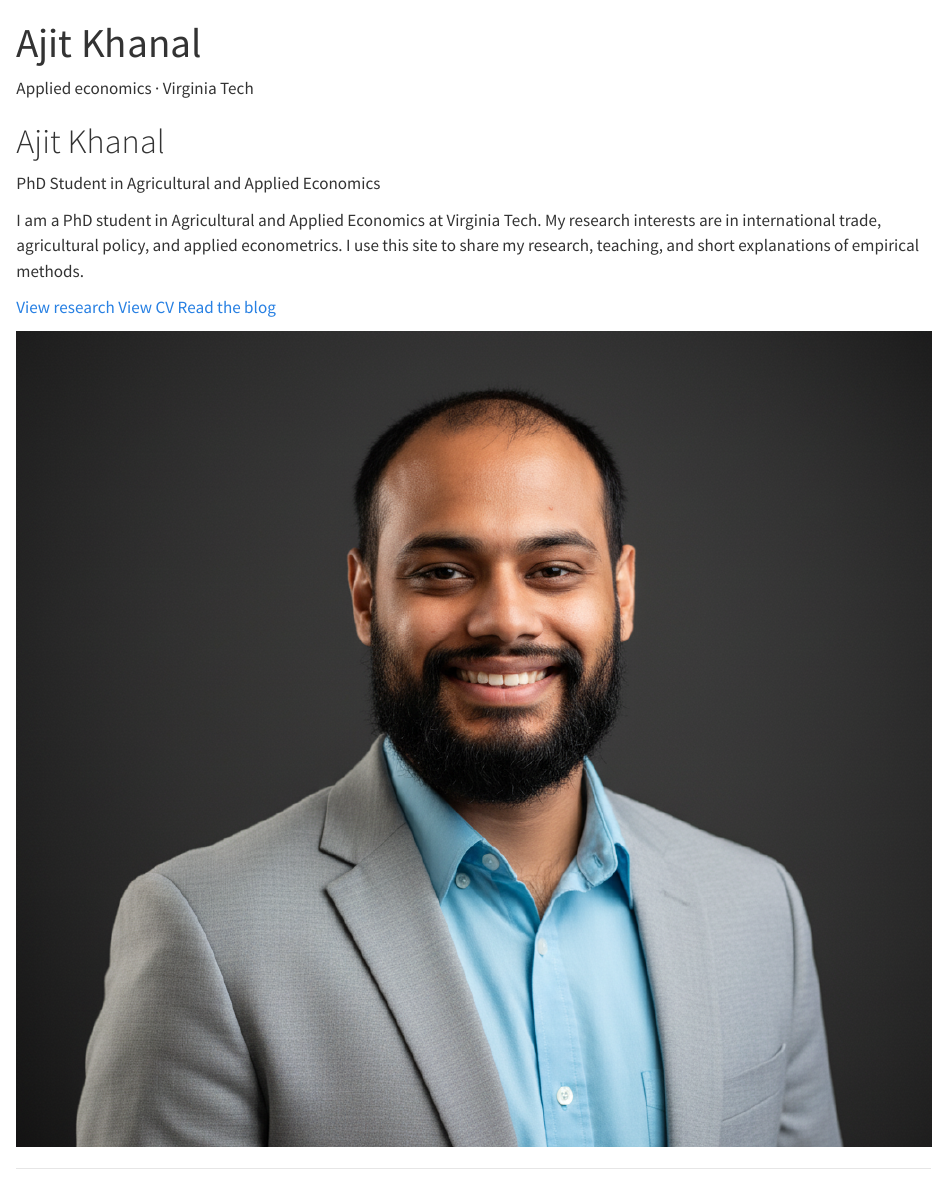
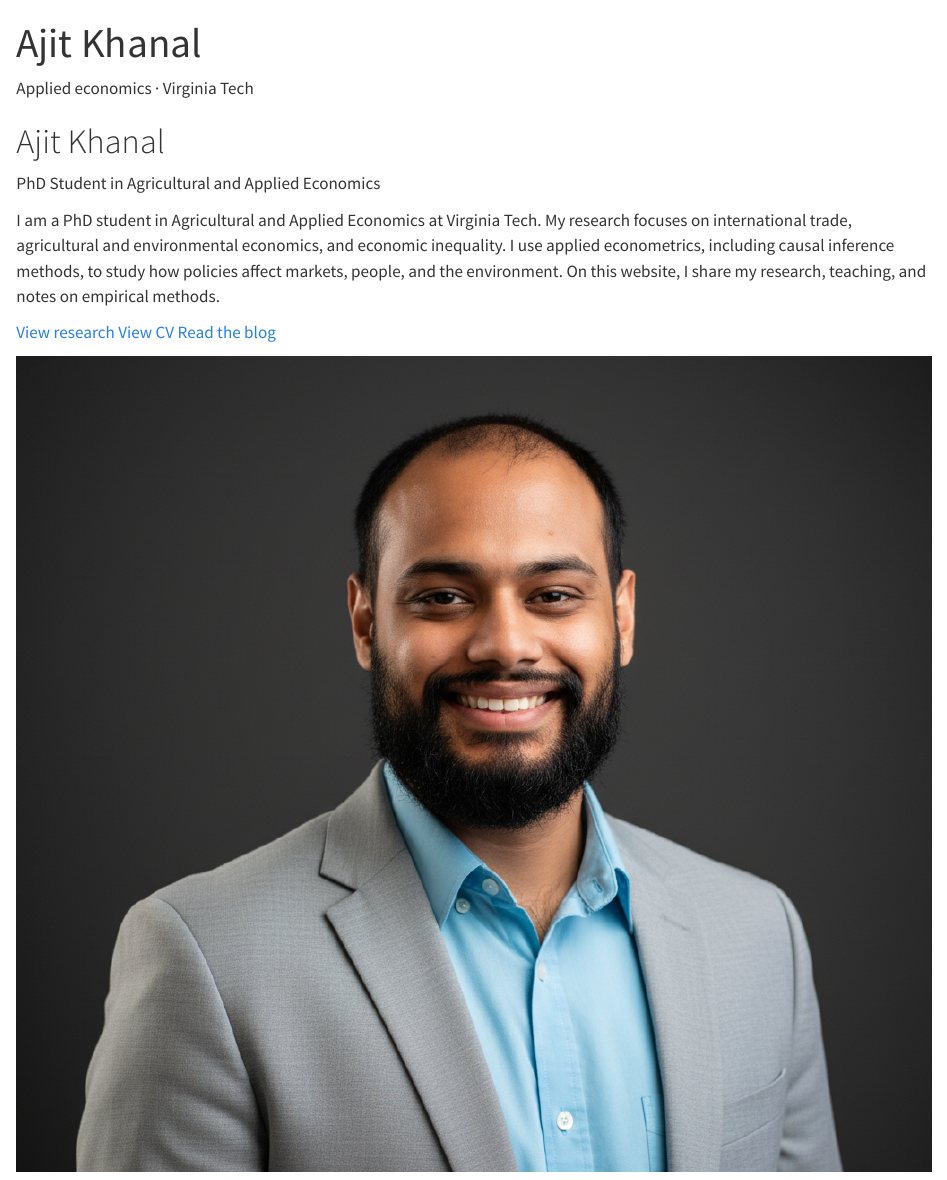
Before and after one commit to AjitKhanal8/ajitkhanal8.github.io, a Quarto document (index.qmd): the page in a window 1100 px wide, from its top. Rendered offline with R 4.5, knitr and Pandoc in place of Quarto, with nearby package versions.

Commit message:
Refine homepage research introduction

```diff
--- a/index.qmd
+++ b/index.qmd
@@ -16,7 +16,7 @@ body-classes: homepage
 
 <p class="hero-role">PhD Student in Agricultural and Applied Economics</p>
 
-<p class="hero-copy">I am a PhD student in Agricultural and Applied Economics at Virginia Tech. My research interests are in international trade, agricultural policy, and applied econometrics. I use this site to share my research, teaching, and short explanations of empirical methods.</p>
+<p class="hero-copy">I am a PhD student in Agricultural and Applied Economics at Virginia Tech. My research focuses on international trade, agricultural and environmental economics, and economic inequality. I use applied econometrics, including causal inference methods, to study how policies affect markets, people, and the environment. On this website, I share my research, teaching, and notes on empirical methods.</p>
 
 ::: {.button-row}
 <a class="ak-button" href="research.html">View research</a>
```
Also changed, not shown: 2 other files.
